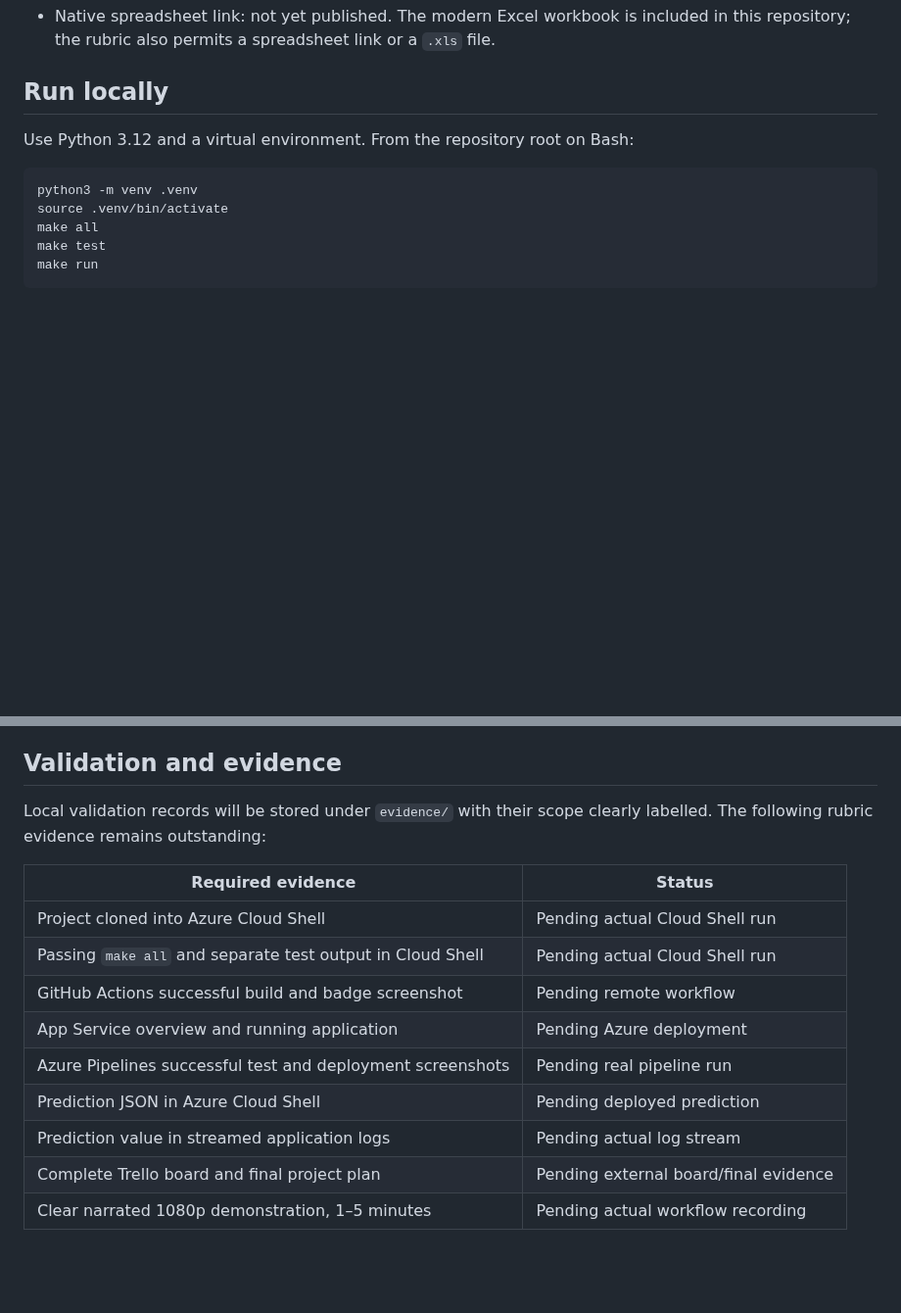
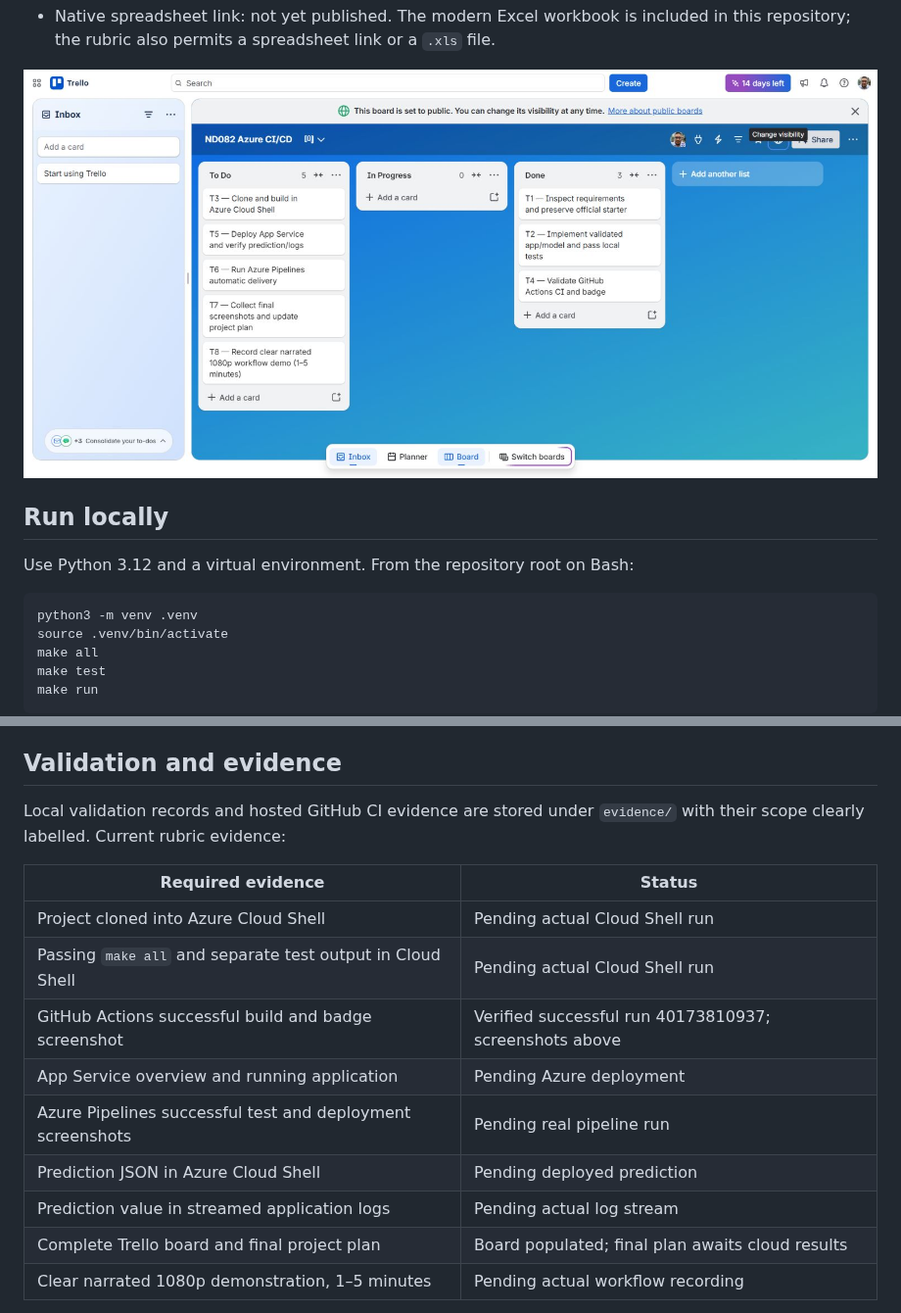
Before and after one commit to djessijorge9-ship-it/nd082-azure-cicd, a Markdown page: README.md, 2 parts joined by grey strips. Shown at 98% size. Rendered like a GitHub page; pictures changed too: evidence/trello-board.png (added); blank space fills up the shorter version.

```diff
--- a/README.md
+++ b/README.md
@@ -24,4 +28,6 @@ The [original and revised project plan](docs/Project-Plan.xlsx) contains weekly
 - Native spreadsheet link: not yet published. The modern Excel workbook is included in this repository; the rubric also permits a spreadsheet link or a `.xls` file.
+
+![Populated project board after CI verification](evidence/trello-board.png)
 
 ## Run locally
 
@@ -73,18 +79,18 @@ The deployment archive is `dist/app.zip`, with only the runtime files at its roo
 
 ## Validation and evidence
 
-Local validation records will be stored under `evidence/` with their scope clearly labelled. The following rubric evidence remains outstanding:
+Local validation records and hosted GitHub CI evidence are stored under `evidence/` with their scope clearly labelled. Current rubric evidence:
 
 | Required evidence | Status |
 | --- | --- |
 | Project cloned into Azure Cloud Shell | Pending actual Cloud Shell run |
 | Passing `make all` and separate test output in Cloud Shell | Pending actual Cloud Shell run |
-| GitHub Actions successful build and badge screenshot | Pending remote workflow |
+| GitHub Actions successful build and badge screenshot | Verified successful run 40173810937; screenshots above |
 | App Service overview and running application | Pending Azure deployment |
 | Azure Pipelines successful test and deployment screenshots | Pending real pipeline run |
 | Prediction JSON in Azure Cloud Shell | Pending deployed prediction |
 | Prediction value in streamed application logs | Pending actual log stream |
-| Complete Trello board and final project plan | Pending external board/final evidence |
+| Complete Trello board and final project plan | Board populated; final plan awaits cloud results |
 | Clear narrated 1080p demonstration, 1–5 minutes | Pending actual workflow recording |
 
 `evidence/status.json` records the current observed state; its empty URLs do not imply completed remote work. No screenshot has been fabricated or repurposed from a local environment as cloud evidence.
```
Also changed, not shown: other parts of README.md (+8 -4 lines), evidence/github-actions-badge.png (added), evidence/github-actions-run.png (added), 4 other files.
